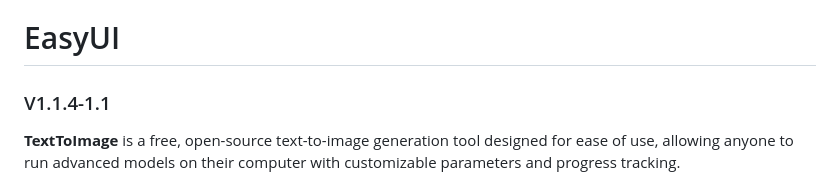
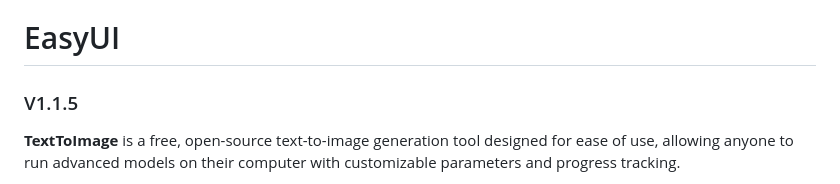
Before and after one commit to umittadelen/stableDiffusionEasyUI, a Markdown page: README.md, the part around the change. GitHub-like rendering.

```diff
--- a/README.md
+++ b/README.md
@@ -1,5 +1,5 @@
 # EasyUI
-### V1.1.4-1.1
+### V1.1.5
 
 **TextToImage** is a free, open-source text-to-image generation tool designed for ease of use, allowing anyone to run advanced models on their computer with customizable parameters and progress tracking.
 
```
